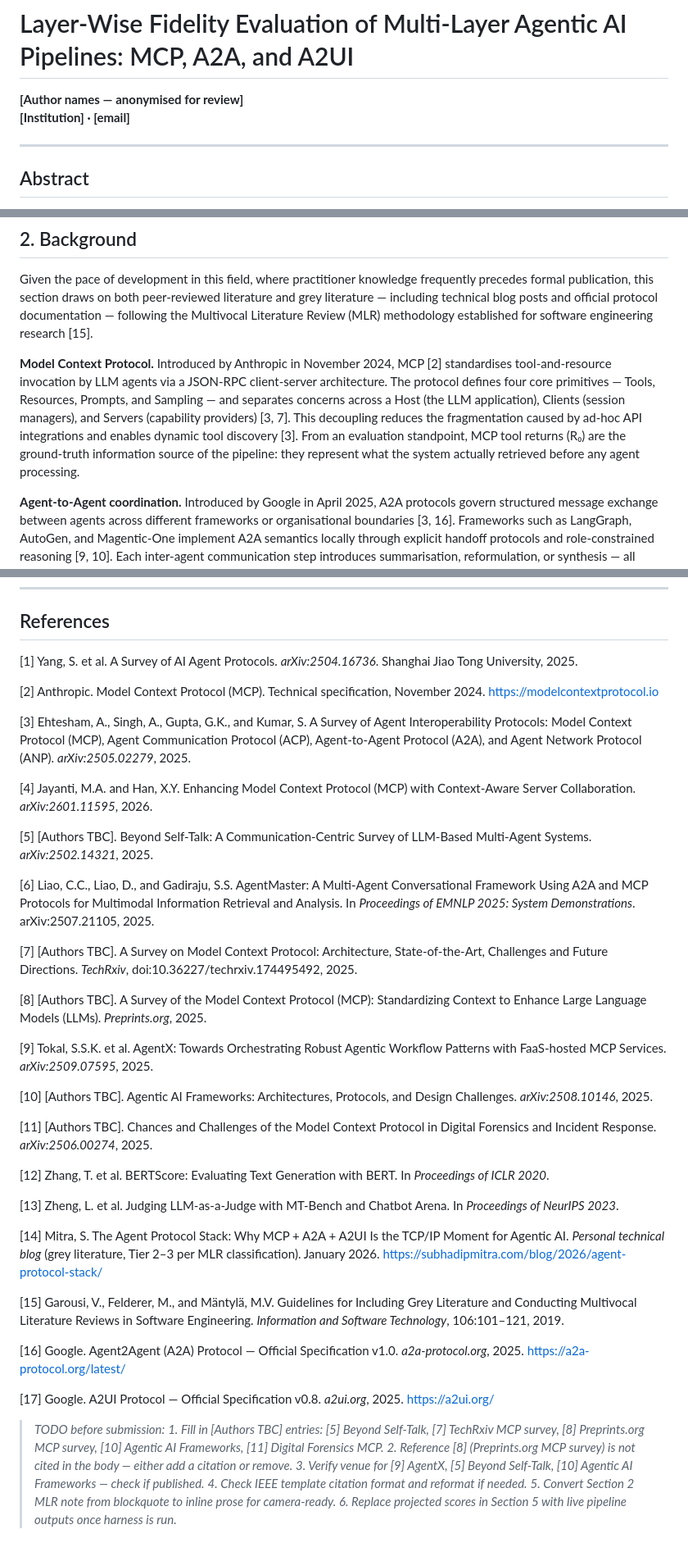
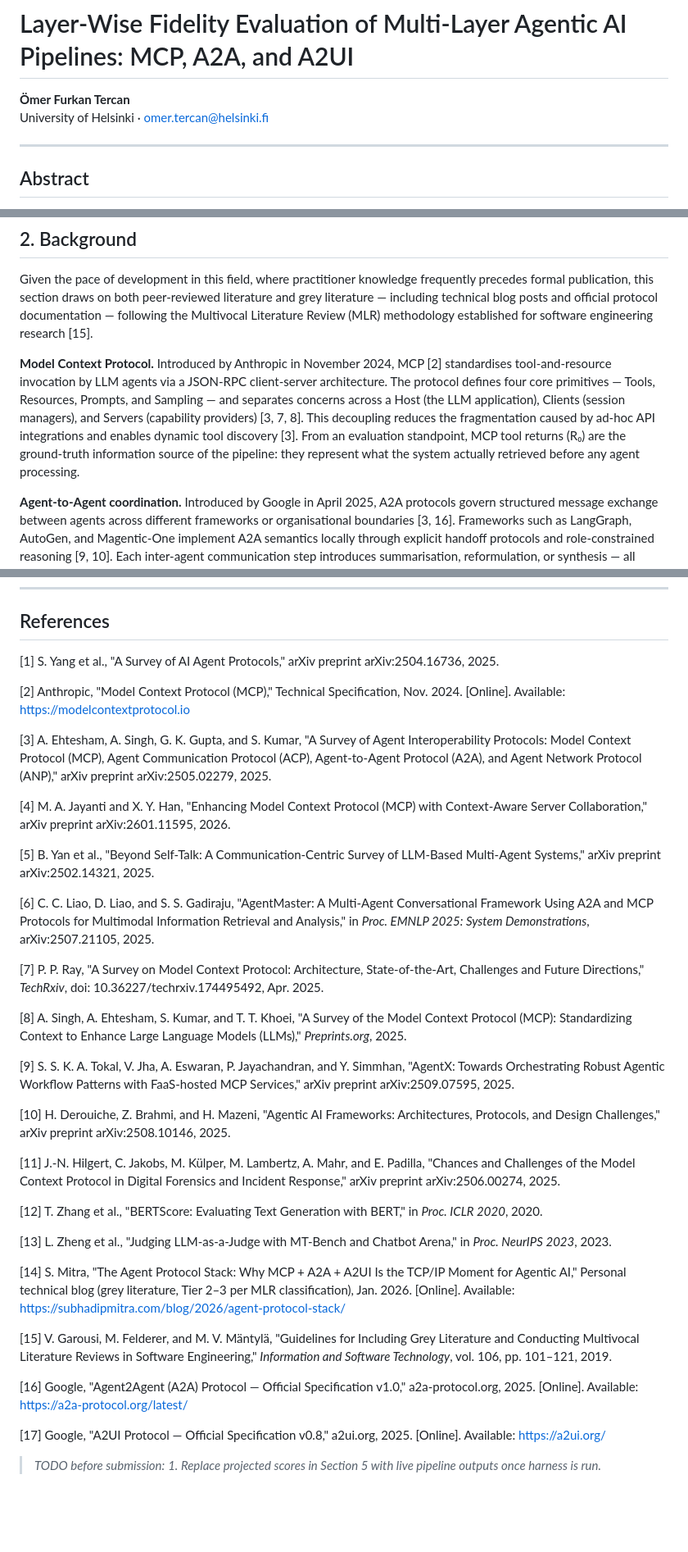
Before and after one commit to tercanfurkan/mcppaper, a Markdown page: output/paper-v2.md, 3 parts joined by grey strips. Shown at 82% size. Drawn GitHub-style; blank space fills up the shorter version.

Commit message:
fix: resolve all placeholders — author header, all [Authors TBC] entries, [8] body citation, IEEE reference format, TODO list cleaned to 1 open item

```diff
--- a/output/paper-v2.md
+++ b/output/paper-v2.md
@@ -1,7 +1,7 @@
 # Layer-Wise Fidelity Evaluation of Multi-Layer Agentic AI Pipelines: MCP, A2A, and A2UI
 
-**[Author names — anonymised for review]**
-**[Institution] · [email]**
+**Ömer Furkan Tercan**
+University of Helsinki · omer.tercan@helsinki.fi
 
 ---
 
@@ -27,7 +27,7 @@ Our contributions are as follows. First, we define layer-wise fidelity scoring a
 
 Given the pace of development in this field, where practitioner knowledge frequently precedes formal publication, this section draws on both peer-reviewed literature and grey literature — including technical blog posts and official protocol documentation — following the Multivocal Literature Review (MLR) methodology established for software engineering research [15].
 
-**Model Context Protocol.** Introduced by Anthropic in November 2024, MCP [2] standardises tool-and-resource invocation by LLM agents via a JSON-RPC client-server architecture. The protocol defines four core primitives — Tools, Resources, Prompts, and Sampling — and separates concerns across a Host (the LLM application), Clients (session managers), and Servers (capability providers) [3, 7]. This decoupling reduces the fragmentation caused by ad-hoc API integrations and enables dynamic tool discovery [3]. From an evaluation standpoint, MCP tool returns (R₀) are the ground-truth information source of the pipeline: they represent what the system actually retrieved before any agent processing.
+**Model Context Protocol.** Introduced by Anthropic in November 2024, MCP [2] standardises tool-and-resource invocation by LLM agents via a JSON-RPC client-server architecture. The protocol defines four core primitives — Tools, Resources, Prompts, and Sampling — and separates concerns across a Host (the LLM application), Clients (session managers), and Servers (capability providers) [3, 7, 8]. This decoupling reduces the fragmentation caused by ad-hoc API integrations and enables dynamic tool discovery [3]. From an evaluation standpoint, MCP tool returns (R₀) are the ground-truth information source of the pipeline: they represent what the system actually retrieved before any agent processing.
 
 **Agent-to-Agent coordination.** Introduced by Google in April 2025, A2A protocols govern structured message exchange between agents across different frameworks or organisational boundaries [3, 16]. Frameworks such as LangGraph, AutoGen, and Magentic-One implement A2A semantics locally through explicit handoff protocols and role-constrained reasoning [9, 10]. Each inter-agent communication step introduces summarisation, reformulation, or synthesis — all potential fidelity loss points [5]. We treat the A2A agent's synthesised natural-language response (R₁) as a distinct scoreable intermediate, isolating the transformation effect of this layer.
 
@@ -237,44 +237,39 @@ We introduced _layer-wise fidelity scoring_ as an evaluation protocol for multi-
 
 ## References
 
-[1] Yang, S. et al. A Survey of AI Agent Protocols. _arXiv:2504.16736_. Shanghai Jiao Tong University, 2025.
+[1] S. Yang et al., "A Survey of AI Agent Protocols," arXiv preprint arXiv:2504.16736, 2025.
 
-[2] Anthropic. Model Context Protocol (MCP). Technical specification, November 2024. https://modelcontextprotocol.io
+[2] Anthropic, "Model Context Protocol (MCP)," Technical Specification, Nov. 2024. [Online]. Available: https://modelcontextprotocol.io
 
-[3] Ehtesham, A., Singh, A., Gupta, G.K., and Kumar, S. A Survey of Agent Interoperability Protocols: Model Context Protocol (MCP), Agent Communication Protocol (ACP), Agent-to-Agent Protocol (A2A), and Agent Network Protocol (ANP). _arXiv:2505.02279_, 2025.
+[3] A. Ehtesham, A. Singh, G. K. Gupta, and S. Kumar, "A Survey of Agent Interoperability Protocols: Model Context Protocol (MCP), Agent Communication Protocol (ACP), Agent-to-Agent Protocol (A2A), and Agent Network Protocol (ANP)," arXiv preprint arXiv:2505.02279, 2025.
 
-[4] Jayanti, M.A. and Han, X.Y. Enhancing Model Context Protocol (MCP) with Context-Aware Server Collaboration. _arXiv:2601.11595_, 2026.
+[4] M. A. Jayanti and X. Y. Han, "Enhancing Model Context Protocol (MCP) with Context-Aware Server Collaboration," arXiv preprint arXiv:2601.11595, 2026.
 
-[5] [Authors TBC]. Beyond Self-Talk: A Communication-Centric Survey of LLM-Based Multi-Agent Systems. _arXiv:2502.14321_, 2025.
+[5] B. Yan et al., "Beyond Self-Talk: A Communication-Centric Survey of LLM-Based Multi-Agent Systems," arXiv preprint arXiv:2502.14321, 2025.
 
-[6] Liao, C.C., Liao, D., and Gadiraju, S.S. AgentMaster: A Multi-Agent Conversational Framework Using A2A and MCP Protocols for Multimodal Information Retrieval and Analysis. In _Proceedings of EMNLP 2025: System Demonstrations_. arXiv:2507.21105, 2025.
+[6] C. C. Liao, D. Liao, and S. S. Gadiraju, "AgentMaster: A Multi-Agent Conversational Framework Using A2A and MCP Protocols for Multimodal Information Retrieval and Analysis," in _Proc. EMNLP 2025: System Demonstrations_, arXiv:2507.21105, 2025.
 
-[7] [Authors TBC]. A Survey on Model Context Protocol: Architecture, State-of-the-Art, Challenges and Future Directions. _TechRxiv_, doi:10.36227/techrxiv.174495492, 2025.
+[7] P. P. Ray, "A Survey on Model Context Protocol: Architecture, State-of-the-Art, Challenges and Future Directions," _TechRxiv_, doi: 10.36227/techrxiv.174495492, Apr. 2025.
 
-[8] [Authors TBC]. A Survey of the Model Context Protocol (MCP): Standardizing Context to Enhance Large Language Models (LLMs). _Preprints.org_, 2025.
+[8] A. Singh, A. Ehtesham, S. Kumar, and T. T. Khoei, "A Survey of the Model Context Protocol (MCP): Standardizing Context to Enhance Large Language Models (LLMs)," _Preprints.org_, 2025.
 
-[9] Tokal, S.S.K. et al. AgentX: Towards Orchestrating Robust Agentic Workflow Patterns with FaaS-hosted MCP Services. _arXiv:2509.07595_, 2025.
+[9] S. S. K. A. Tokal, V. Jha, A. Eswaran, P. Jayachandran, and Y. Simmhan, "AgentX: Towards Orchestrating Robust Agentic Workflow Patterns with FaaS-hosted MCP Services," arXiv preprint arXiv:2509.07595, 2025.
 
-[10] [Authors TBC]. Agentic AI Frameworks: Architectures, Protocols, and Design Challenges. _arXiv:2508.10146_, 2025.
+[10] H. Derouiche, Z. Brahmi, and H. Mazeni, "Agentic AI Frameworks: Architectures, Protocols, and Design Challenges," arXiv preprint arXiv:2508.10146, 2025.
 
-[11] [Authors TBC]. Chances and Challenges of the Model Context Protocol in Digital Forensics and Incident Response. _arXiv:2506.00274_, 2025.
+[11] J.-N. Hilgert, C. Jakobs, M. Külper, M. Lambertz, A. Mahr, and E. Padilla, "Chances and Challenges of the Model Context Protocol in Digital Forensics and Incident Response," arXiv preprint arXiv:2506.00274, 2025.
 
-[12] Zhang, T. et al. BERTScore: Evaluating Text Generation with BERT. In _Proceedings of ICLR 2020_.
+[12] T. Zhang et al., "BERTScore: Evaluating Text Generation with BERT," in _Proc. ICLR 2020_, 2020.
 
-[13] Zheng, L. et al. Judging LLM-as-a-Judge with MT-Bench and Chatbot Arena. In _Proceedings of NeurIPS 2023_.
+[13] L. Zheng et al., "Judging LLM-as-a-Judge with MT-Bench and Chatbot Arena," in _Proc. NeurIPS 2023_, 2023.
 
-[14] Mitra, S. The Agent Protocol Stack: Why MCP + A2A + A2UI Is the TCP/IP Moment for Agentic AI. _Personal technical blog_ (grey literature, Tier 2–3 per MLR classification). January 2026. https://subhadipmitra.com/blog/2026/agent-protocol-stack/
+[14] S. Mitra, "The Agent Protocol Stack: Why MCP + A2A + A2UI Is the TCP/IP Moment for Agentic AI," Personal technical blog (grey literature, Tier 2–3 per MLR classification), Jan. 2026. [Online]. Available: https://subhadipmitra.com/blog/2026/agent-protocol-stack/
 
-[15] Garousi, V., Felderer, M., and Mäntylä, M.V. Guidelines for Including Grey Literature and Conducting Multivocal Literature Reviews in Software Engineering. _Information and Software Technology_, 106:101–121, 2019.
+[15] V. Garousi, M. Felderer, and M. V. Mäntylä, "Guidelines for Including Grey Literature and Conducting Multivocal Literature Reviews in Software Engineering," _Information and Software Technology_, vol. 106, pp. 101–121, 2019.
 
-[16] Google. Agent2Agent (A2A) Protocol — Official Specification v1.0. _a2a-protocol.org_, 2025. https://a2a-protocol.org/latest/
+[16] Google, "Agent2Agent (A2A) Protocol — Official Specification v1.0," a2a-protocol.org, 2025. [Online]. Available: https://a2a-protocol.org/latest/
 
-[17] Google. A2UI Protocol — Official Specification v0.8. _a2ui.org_, 2025. https://a2ui.org/
+[17] Google, "A2UI Protocol — Official Specification v0.8," a2ui.org, 2025. [Online]. Available: https://a2ui.org/
 
 > _TODO before submission:_
-> _1. Fill in [Authors TBC] entries: [5] Beyond Self-Talk, [7] TechRxiv MCP survey, [8] Preprints.org MCP survey, [10] Agentic AI Frameworks, [11] Digital Forensics MCP._
-> _2. Reference [8] (Preprints.org MCP survey) is not cited in the body — either add a citation or remove._
-> _3. Verify venue for [9] AgentX, [5] Beyond Self-Talk, [10] Agentic AI Frameworks — check if published._
-> _4. Check IEEE template citation format and reformat if needed._
-> _5. Convert Section 2 MLR note from blockquote to inline prose for camera-ready._
-> _6. Replace projected scores in Section 5 with live pipeline outputs once harness is run._
+> _1. Replace projected scores in Section 5 with live pipeline outputs once harness is run._
```
